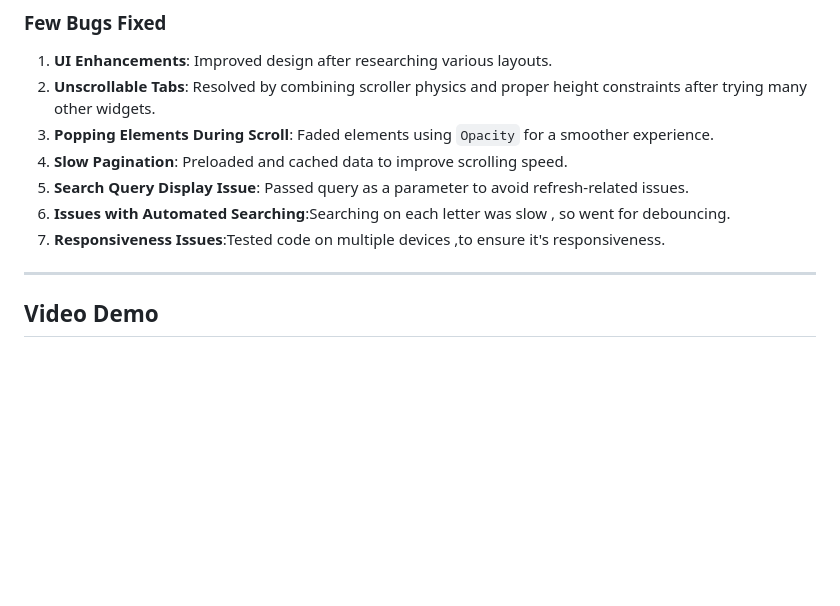
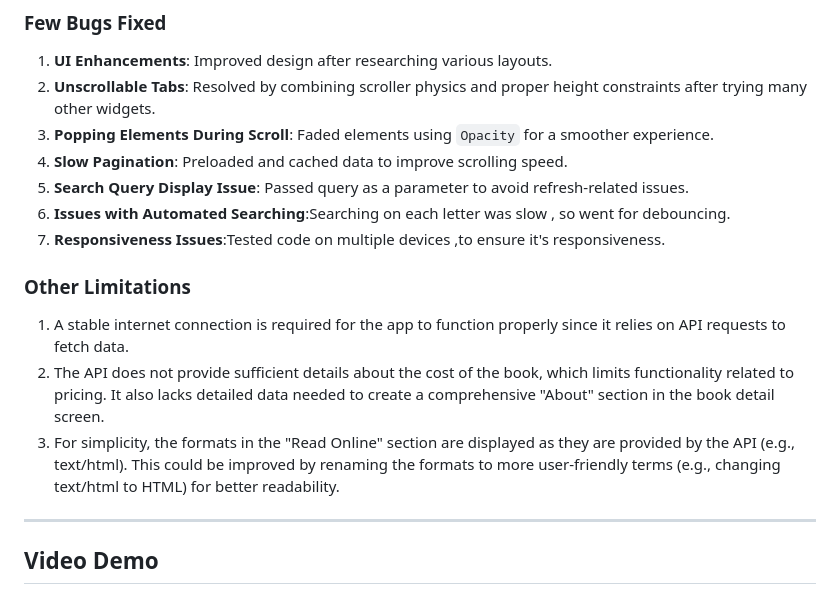
Before and after one commit to Haaziq386/Book_discovery_app, a Markdown page: README.md, the part around the change. GitHub-like rendering; blank space fills up the shorter version.

```diff
--- a/README.md
+++ b/README.md
@@ -108,6 +108,11 @@ lib/
 6. **Issues with Automated Searching**:Searching on each letter was slow , so went for debouncing.
 7. **Responsiveness Issues**:Tested code on multiple devices ,to ensure it's responsiveness.
 
+### Other Limitations
+
+1. A stable internet connection is required for the app to function properly since it relies on API requests to fetch data.
+2. The API does not provide sufficient details about the cost of the book, which limits functionality related to pricing. It also lacks detailed data needed to create a comprehensive "About" section in the book detail screen.
+3. For simplicity, the formats in the "Read Online" section are displayed as they are provided by the API (e.g., text/html). This could be improved by renaming the formats to more user-friendly terms (e.g., changing text/html to HTML) for better readability.
 ---
 
 ## Video Demo
```
